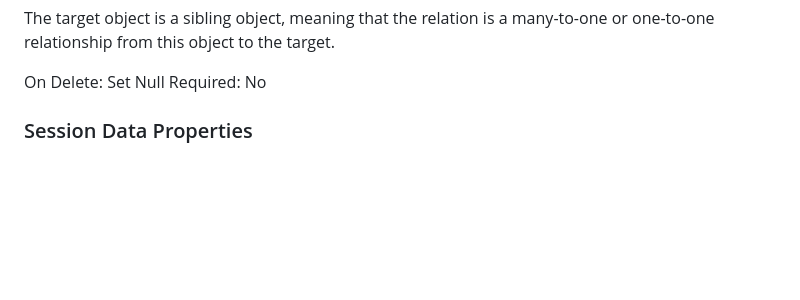
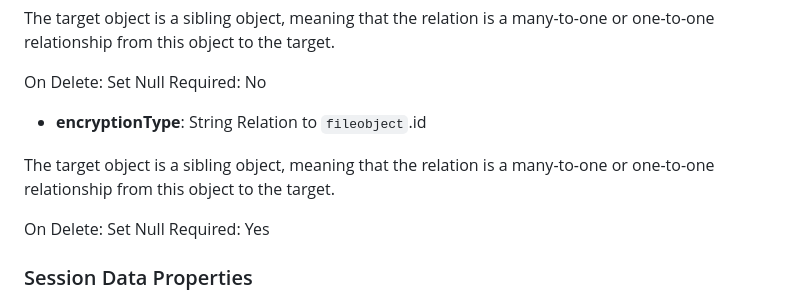
Before and after one commit to aliveaydin/mhfz-documentcore-service, a Markdown page: docs/service-design.md, the part around the change. GitHub-like rendering; blank space fills up the shorter version.

```diff
--- a/docs/service-design.md
+++ b/docs/service-design.md
@@ -181,6 +181,14 @@ The target object is a sibling object, meaning that the relation is a many-to-on
 
 On Delete: Set Null
 Required: No
+
+- **encryptionType**: String
+  Relation to `fileobject`.id
+
+The target object is a sibling object, meaning that the relation is a many-to-one or one-to-one relationship from this object to the target.
+
+On Delete: Set Null
+Required: Yes
 
 ### Session Data Properties
 
```
Also changed, not shown: docs/document-design.md (+8 -0 lines).
